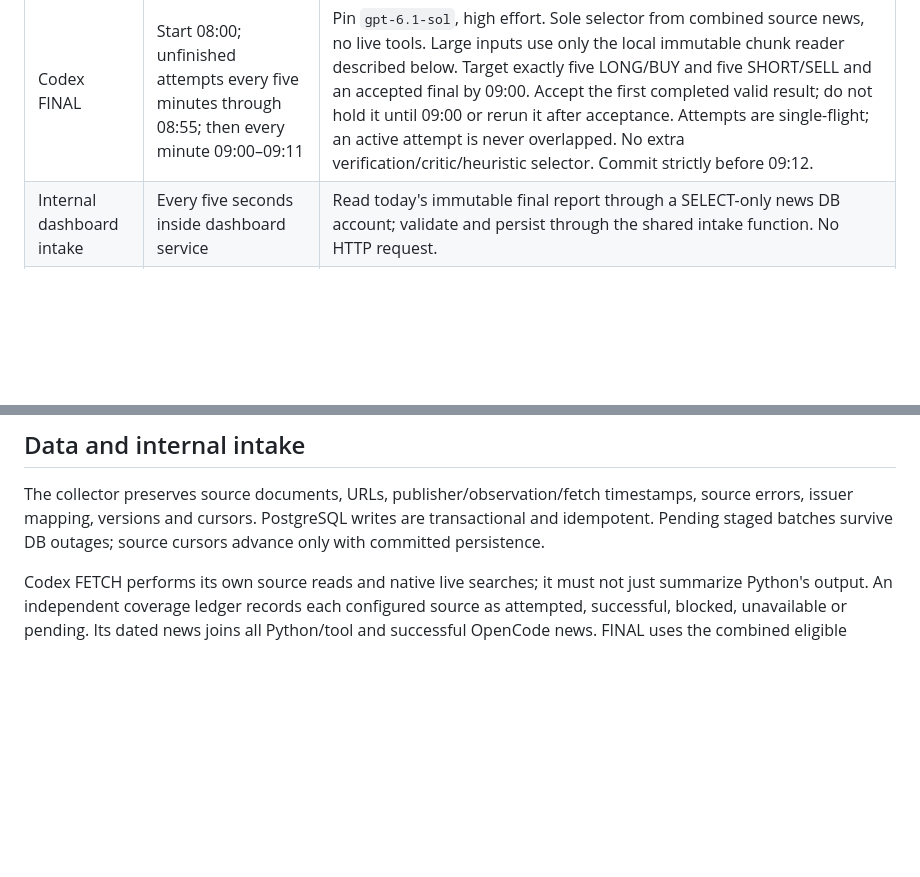
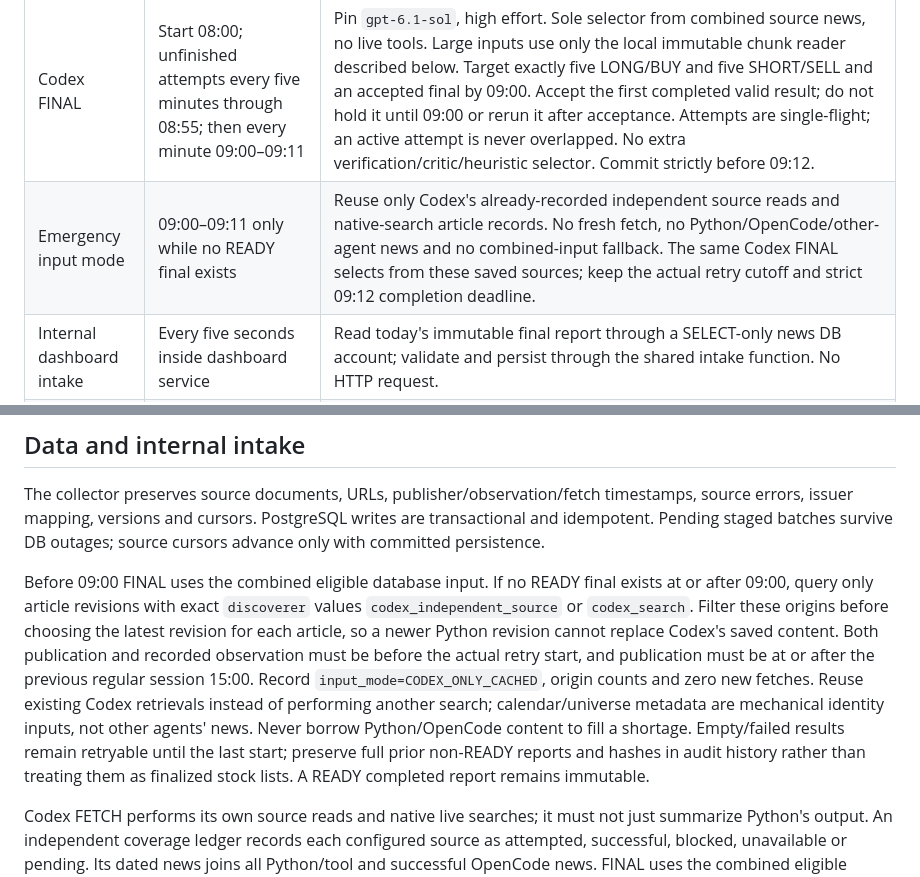
Before and after one commit to danny8806/Kotak-Neo-Algo, a Markdown page: MAIN_PLAN.md, 2 parts joined by grey strips. Rendered like a GitHub page; blank space fills up the shorter version.

```diff
--- a/MAIN_PLAN.md
+++ b/MAIN_PLAN.md
@@ -19,6 +19,7 @@ GitHub stores source and supports explicit code maintenance/deployment. It is no
 | OpenCode discovery | Eligible half-hour slots, configured maximum 48/day | Independent discovery using `opencode/deepseek-v4.1-flash-free`, subject to provider quota. Failure must not stop Python. |
 | Decision evidence snapshot | Start of each unpublished attempt from 08:00 on regular NSE sessions | Include news from the previous regular trading session 15:00 until the actual attempt cutoff, with both source publication and observation strictly before that cutoff. Each attempt is immutable and records its exact cutoff/hash. A retry can include newly collected news; an accepted completed final is never rerun. If a mechanically invalid report has been rejected before any dashboard acceptance, the same Codex selector may correct that mechanical error before 09:12 using the same frozen news cutoff; preserve the entire rejected report, hash and reason in audit history. |
 | Codex FINAL | Start 08:00; unfinished attempts every five minutes through 08:55; then every minute 09:00–09:11 | Pin `gpt-6.1-sol`, high effort. Sole selector from combined source news, no live tools. Large inputs use only the local immutable chunk reader described below. Target exactly five LONG/BUY and five SHORT/SELL and an accepted final by 09:00. Accept the first completed valid result; do not hold it until 09:00 or rerun it after acceptance. Attempts are single-flight; an active attempt is never overlapped. No extra verification/critic/heuristic selector. Commit strictly before 09:12. |
+| Emergency input mode | 09:00–09:11 only while no READY final exists | Reuse only Codex's already-recorded independent source reads and native-search article records. No fresh fetch, no Python/OpenCode/other-agent news and no combined-input fallback. The same Codex FINAL selects from these saved sources; keep the actual retry cutoff and strict 09:12 completion deadline. |
 | Internal dashboard intake | Every five seconds inside dashboard service | Read today's immutable final report through a SELECT-only news DB account; validate and persist through the shared intake function. No HTTP request. |
 | Executable trading-list lock | 09:15 | Only READY stocks received internally strictly before 09:15 are eligible for that session. Exact Dhan/Kotak mapping and existing entry gates remain mandatory. |
 
@@ -36,6 +37,8 @@ Final research checks the regular NSE calendar, not weekdays alone. The included
 ## Data and internal intake
 
 The collector preserves source documents, URLs, publisher/observation/fetch timestamps, source errors, issuer mapping, versions and cursors. PostgreSQL writes are transactional and idempotent. Pending staged batches survive DB outages; source cursors advance only with committed persistence.
+
+Before 09:00 FINAL uses the combined eligible database input. If no READY final exists at or after 09:00, query only article revisions with exact `discoverer` values `codex_independent_source` or `codex_search`. Filter these origins before choosing the latest revision for each article, so a newer Python revision cannot replace Codex's saved content. Both publication and recorded observation must be before the actual retry start, and publication must be at or after the previous regular session 15:00. Record `input_mode=CODEX_ONLY_CACHED`, origin counts and zero new fetches. Reuse existing Codex retrievals instead of performing another search; calendar/universe metadata are mechanical identity inputs, not other agents' news. Never borrow Python/OpenCode content to fill a shortage. Empty/failed results remain retryable until the last start; preserve full prior non-READY reports and hashes in audit history rather than treating them as finalized stock lists. A READY completed report remains immutable.
 
 Codex FETCH performs its own source reads and native live searches; it must not just summarize Python's output. An independent coverage ledger records each configured source as attempted, successful, blocked, unavailable or pending. Its dated news joins all Python/tool and successful OpenCode news. FINAL uses the combined eligible records; verification-origin flags, second-source corroboration and source-prestige checks must not exclude otherwise dated news. Extraction of source text/time and exact stock identity are mechanical processing, not an independent news-verification requirement. Do not silently drop records at an arbitrary item-count limit; record a specific context/time overflow if the complete decision input cannot be processed.
 
```
Also changed, not shown: live_desk/README.md (+3 -0 lines).
